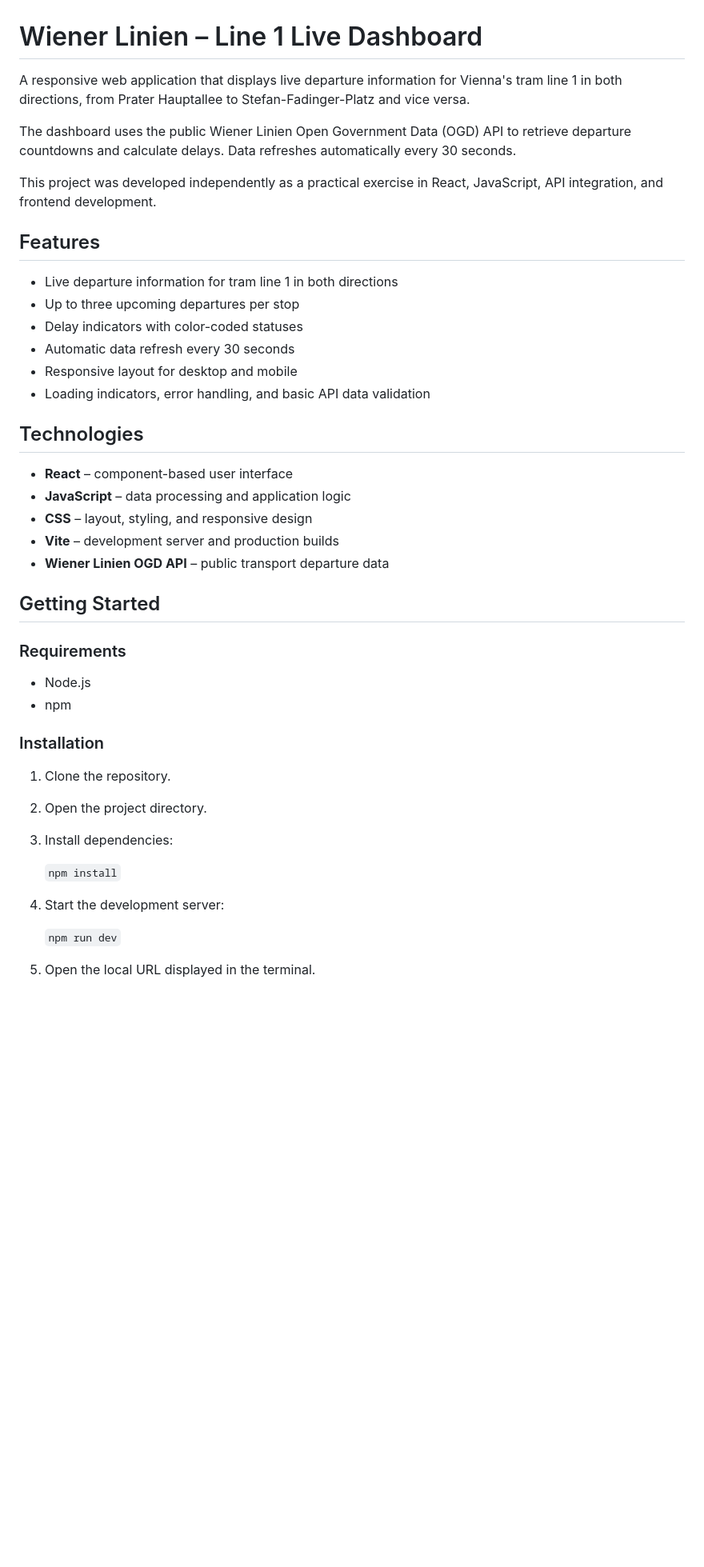
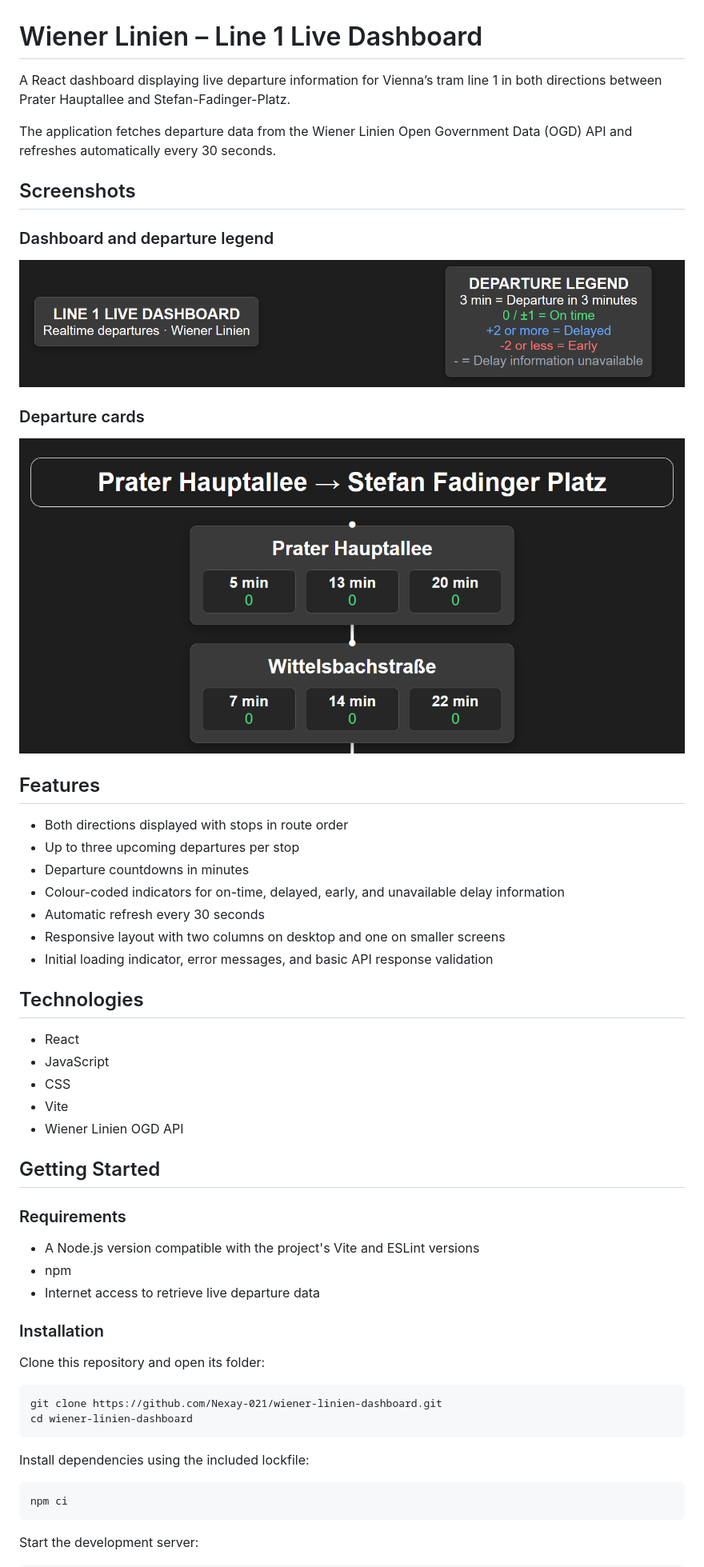
Before and after one commit to Nexay-021/wiener-linien-dashboard, a Markdown page: README.md, the part around one of its changes. Shown at 80% size. GitHub-like rendering; pictures changed too: docs/images/dashboard-departures.png (added), docs/images/dashboard-header.png (added); blank space fills up the shorter version.

Commit message:
Update documentation, screenshots, and route data

```diff
--- a/README.md
+++ b/README.md
@@ -1,46 +1,55 @@
 # Wiener Linien – Line 1 Live Dashboard
 
-A responsive web application that displays live departure information for Vienna's tram line 1 in both directions, from Prater Hauptallee to Stefan-Fadinger-Platz and vice versa.
+A React dashboard displaying live departure information for Vienna’s tram line 1 in both directions between Prater Hauptallee and Stefan-Fadinger-Platz.
 
-The dashboard uses the public Wiener Linien Open Government Data (OGD) API to retrieve departure countdowns and calculate delays. Data refreshes automatically every 30 seconds.
+The application fetches departure data from the Wiener Linien Open Government Data (OGD) API and refreshes automatically every 30 seconds.
 
-This project was developed independently as a practical exercise in React, JavaScript, API integration, and frontend development.
+## Screenshots
+
+### Dashboard and departure legend
+
+![Dashboard title and colour-coded departure legend](docs/images/dashboard-header.png)
+
+### Departure cards
+
+![Departure countdowns for Prater Hauptallee and Wittelsbachstraße](docs/images/dashboard-departures.png)
 
 ## Features
 
-- Live departure information for tram line 1 in both directions
+- Both directions displayed with stops in route order
 - Up to three upcoming departures per stop
-- Delay indicators with color-coded statuses
-- Automatic data refresh every 30 seconds
-- Responsive layout for desktop and mobile
-- Loading indicators, error handling, and basic API data validation
+- Departure countdowns in minutes
+- Colour-coded indicators for on-time, delayed, early, and unavailable delay information
+- Automatic refresh every 30 seconds
+- Responsive layout with two columns on desktop and one on smaller screens
+- Initial loading indicator, error messages, and basic API response validation
 
 ## Technologies
 
-- **React** – component-based user interface
-- **JavaScript** – data processing and application logic
-- **CSS** – layout, styling, and responsive design
-- **Vite** – development server and production builds
-- **Wiener Linien OGD API** – public transport departure data
+- React
+- JavaScript
+- CSS
+- Vite
+- Wiener Linien OGD API
 
 ## Getting Started
 
 ### Requirements
 
-- Node.js
+- A Node.js version compatible with the project's Vite and ESLint versions
 - npm
+- Internet access to retrieve live departure data
 
 ### Installation
 
-1. Clone the repository.
-2. Open the project directory.
-3. Install dependencies:
+Clone this repository and open its folder:
 
-    `npm install`
+    git clone https://github.com/Nexay-021/wiener-linien-dashboard.git
+    cd wiener-linien-dashboard
 
-4. Start the development server:
+Install dependencies using the included lockfile:
 
-    `npm run dev`
+    npm ci
 
-5. Open the local URL displayed in the terminal.
+Start the development server:
 
```
Also changed, not shown: other parts of README.md (+64 -15 lines), 2 other files.
